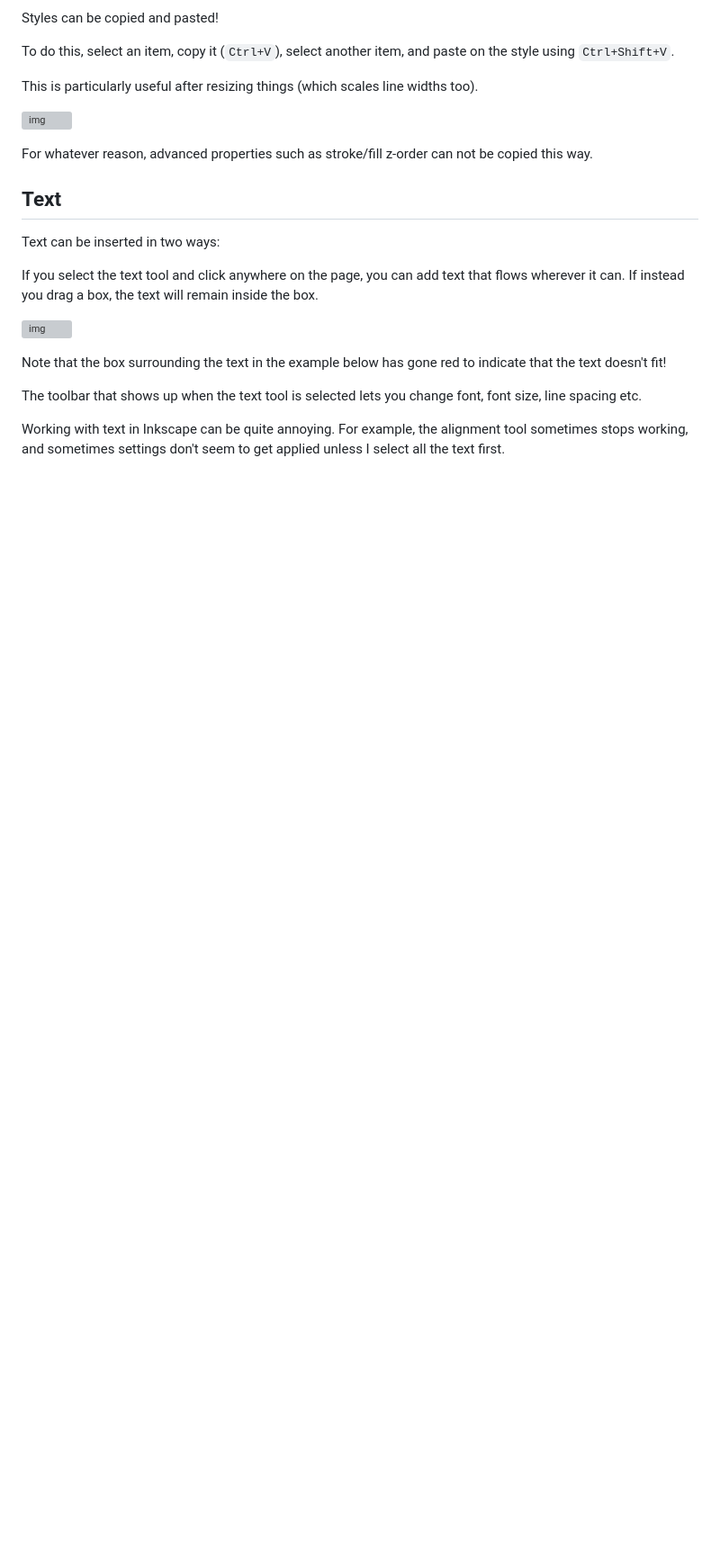
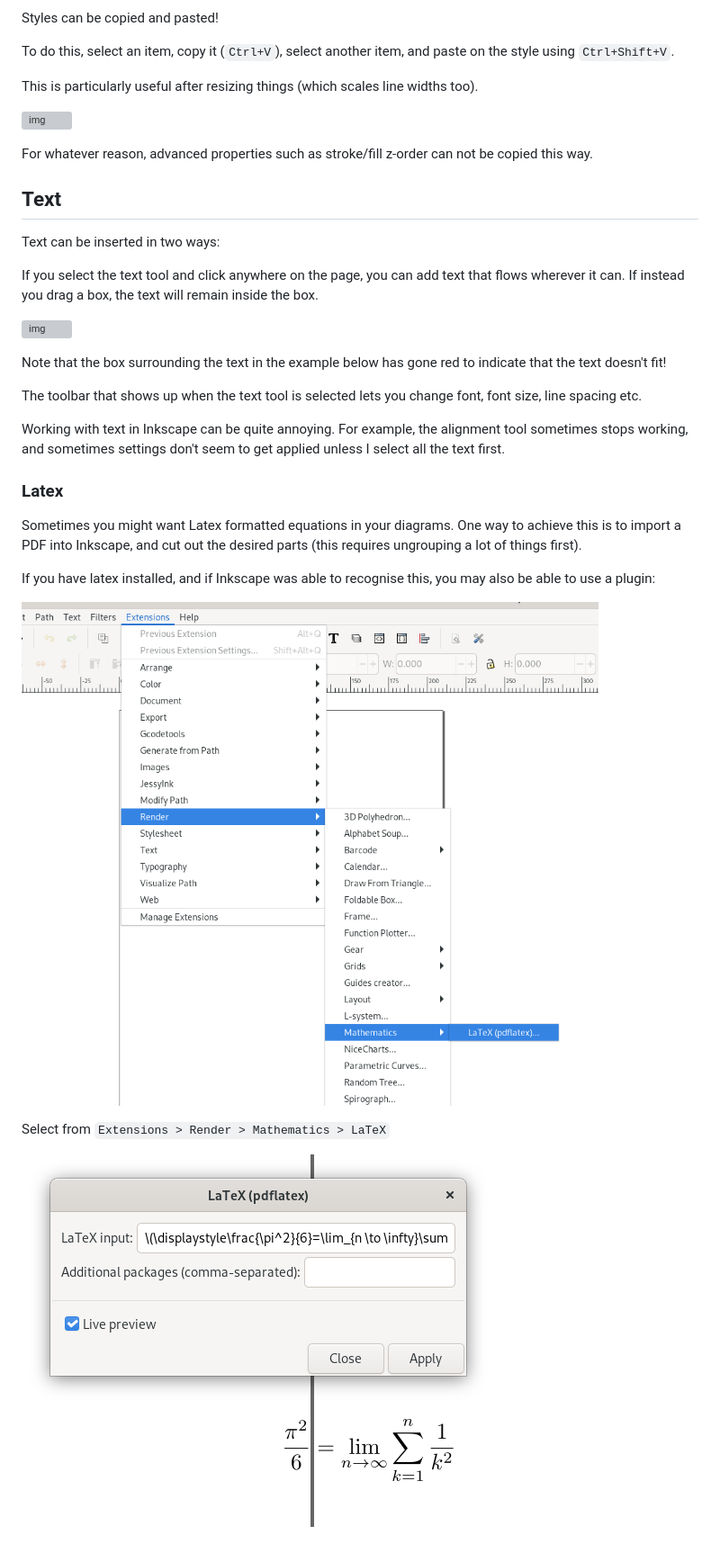
Before and after one commit to MichaelClerx/making-figures, a Markdown page: inkscape/2-2-shapes-colours-lines.md, the part around the change. Shown at 90% size. GitHub-like rendering; pictures changed too: inkscape/figures/latex-1.png (added), inkscape/figures/latex-2.png (added); blank space fills up the shorter version; grey boxes are pictures that could not be loaded.

Commit message:
Added latex in inkscape note. Thanks @fcooper8472.

```diff
--- a/inkscape/2-2-shapes-colours-lines.md
+++ b/inkscape/2-2-shapes-colours-lines.md
@@ -184,3 +184,16 @@ The toolbar that shows up when the text tool is selected lets you change font, f
 
 Working with text in Inkscape can be quite annoying.
 For example, the alignment tool sometimes stops working, and sometimes settings don't seem to get applied unless I select all the text first.
+
+### Latex
+
+Sometimes you might want Latex formatted equations in your diagrams.
+One way to achieve this is to import a PDF into Inkscape, and cut out the desired parts (this requires ungrouping a lot of things first).
+
+If you have latex installed, and if Inkscape was able to recognise this, you may also be able to use a plugin:
+
+![img](./figures/latex-1.png)
+
+Select from `Extensions > Render > Mathematics > LaTeX`
+
+![img](./figures/latex-2.png)
```
